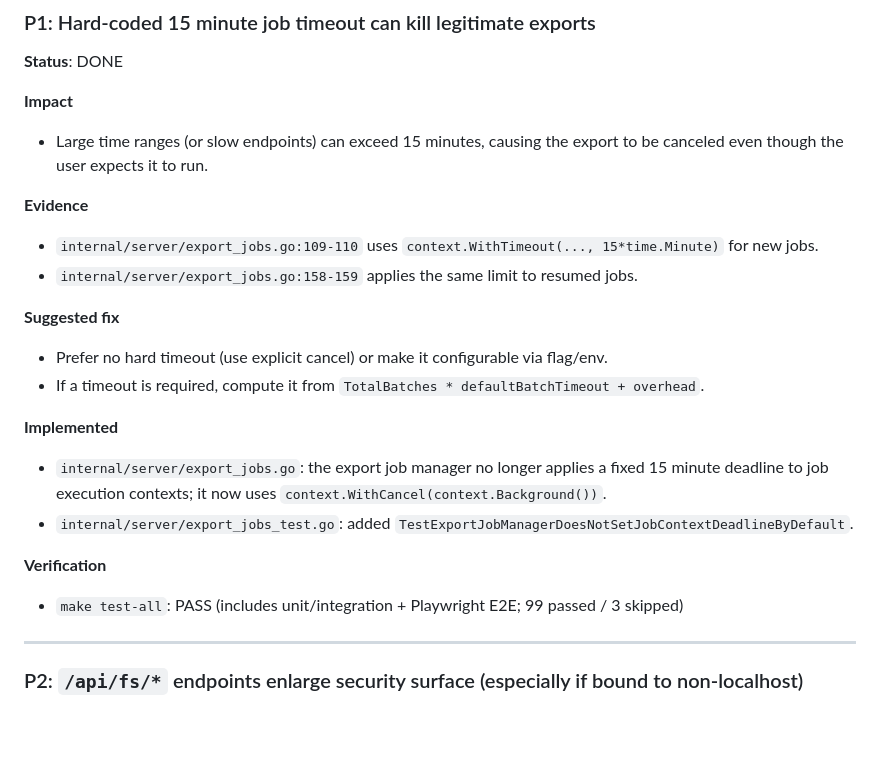
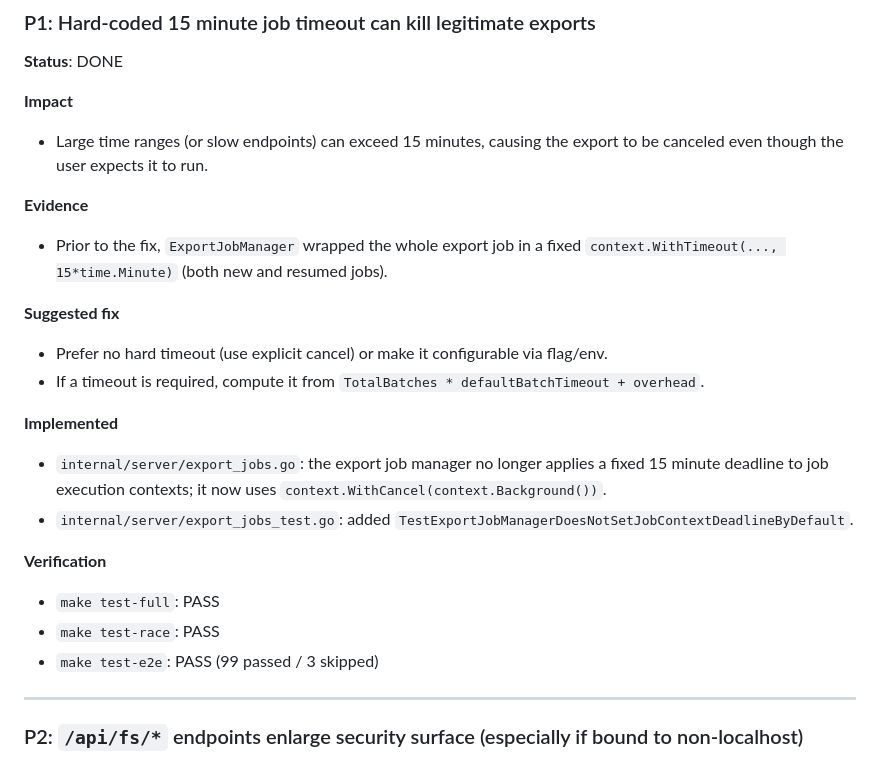
Before and after one commit to VictoriaMetrics/vmgather, a Markdown page: dev/BUG_REPORT.md, the part around the change. Rendered like a GitHub page; blank space fills up the shorter version.

Commit message:
docs: refine BUG_REPORT item 12 evidence

```diff
--- a/dev/BUG_REPORT.md
+++ b/dev/BUG_REPORT.md
@@ -286,8 +286,7 @@ Goal: make the test suite a reliable gate for iterative bug fixes (fast feedback
 - Large time ranges (or slow endpoints) can exceed 15 minutes, causing the export to be canceled even though the user expects it to run.
 
 **Evidence**
-- `internal/server/export_jobs.go:109-110` uses `context.WithTimeout(..., 15*time.Minute)` for new jobs.
-- `internal/server/export_jobs.go:158-159` applies the same limit to resumed jobs.
+- Prior to the fix, `ExportJobManager` wrapped the whole export job in a fixed `context.WithTimeout(..., 15*time.Minute)` (both new and resumed jobs).
 
 **Suggested fix**
 - Prefer no hard timeout (use explicit cancel) or make it configurable via flag/env.
@@ -298,7 +297,9 @@ Goal: make the test suite a reliable gate for iterative bug fixes (fast feedback
 - `internal/server/export_jobs_test.go`: added `TestExportJobManagerDoesNotSetJobContextDeadlineByDefault`.
 
 **Verification**
-- `make test-all`: PASS (includes unit/integration + Playwright E2E; 99 passed / 3 skipped)
+- `make test-full`: PASS
+- `make test-race`: PASS
+- `make test-e2e`: PASS (99 passed / 3 skipped)
 
 ---
 
```
